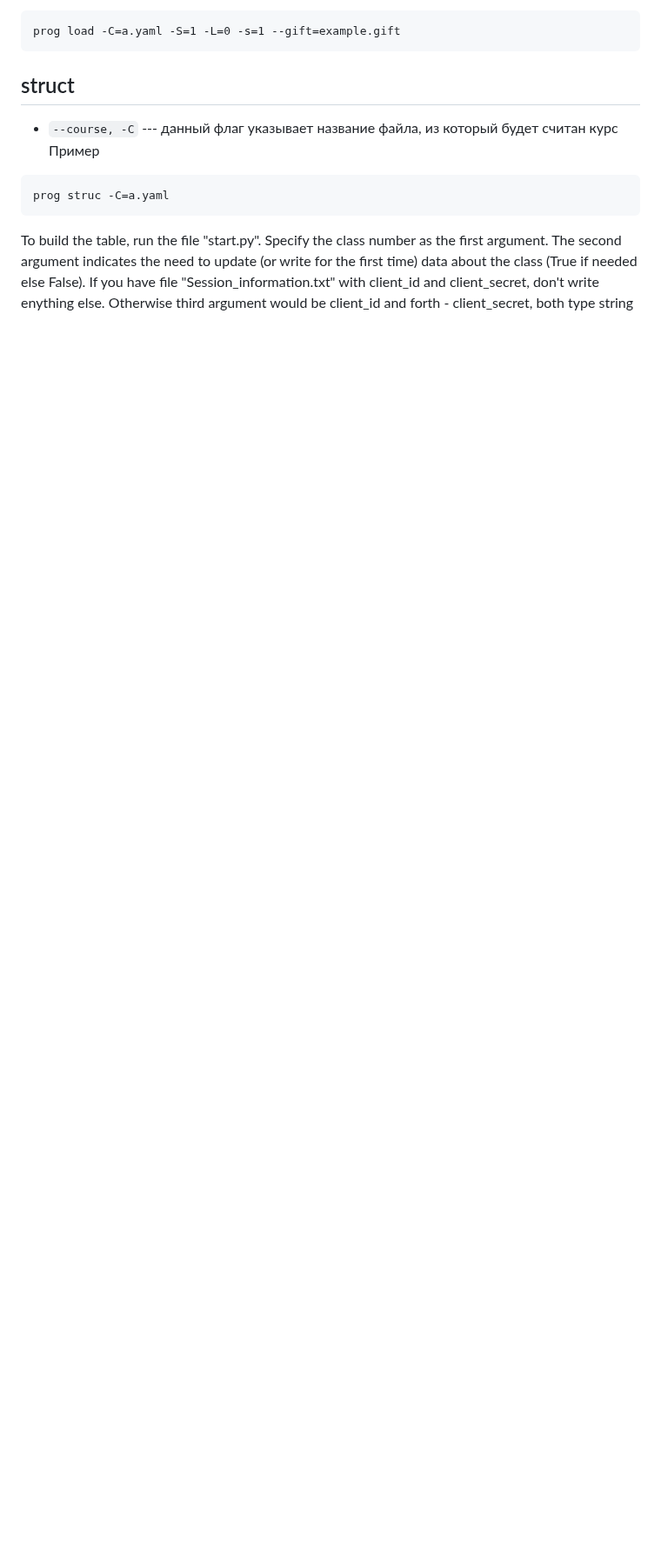
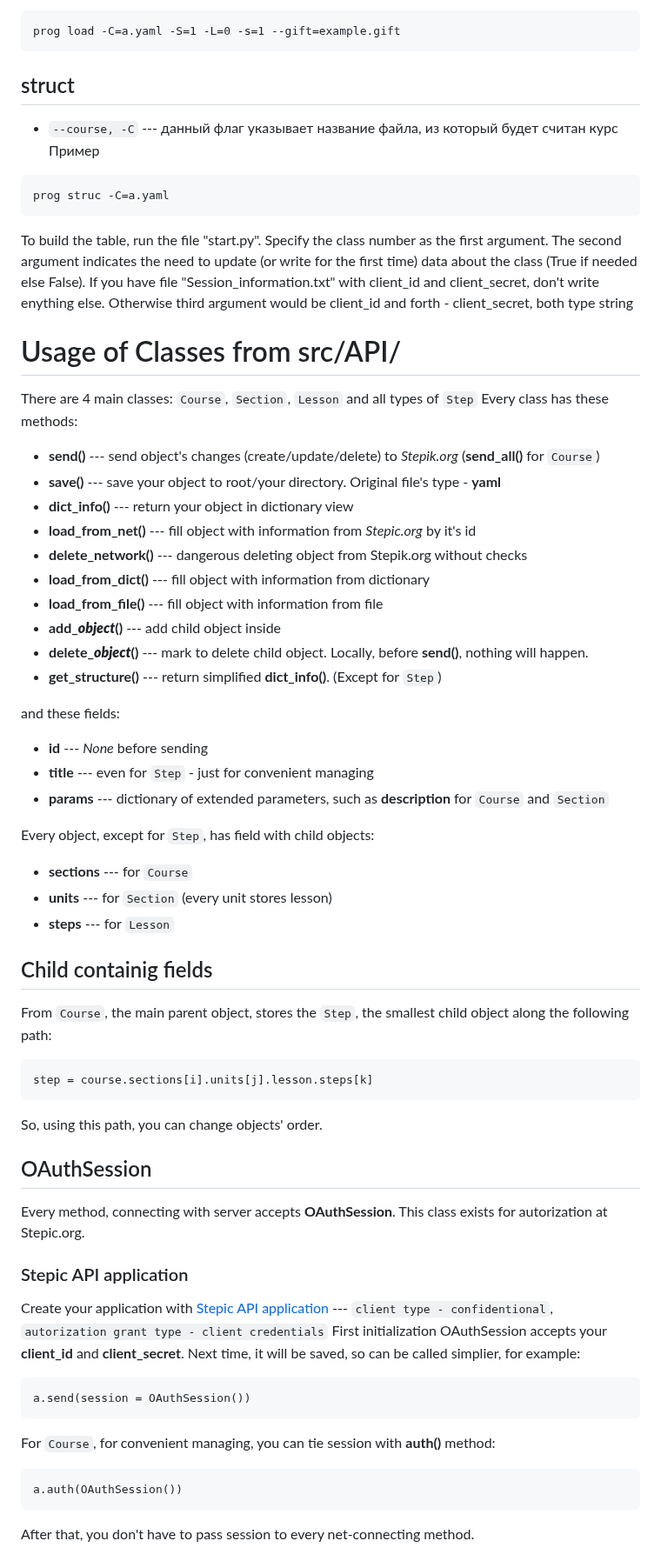
Before and after one commit to LightAboveFighter/Stepic_project_312, a Markdown page: README.md, the part around one of its changes. Shown at 87% size. Drawn GitHub-style; blank space fills up the shorter version.

Commit message:
Modify README.md, add src/API/ usage information

````diff
--- a/README.md
+++ b/README.md
@@ -55,3 +56,56 @@ prog struc -C=a.yaml
 ```
 
 To build the table, run the file "start.py". Specify the class number as the first argument. The second argument indicates the need to update (or write for the first time) data about the class (True if needed else False). If you have file "Session_information.txt" with client_id and client_secret, don't write enything else. Otherwise third argument would be client_id and forth - client_secret, both type string
+
+
+# Usage of Classes from src/API/
+
+There are 4 main classes: `Course`, `Section`, `Lesson` and all types of `Step`
+Every class has these methods:
+* **send()** --- send object's changes (create/update/delete) to *Stepik.org*
+	(**send_all()** for `Course`)
+* **save()** --- save your object to root/your directory. Original file's type - **yaml**
+* **dict_info()** --- return your object in dictionary view
+* **load_from_net()** --- fill object with information from *Stepic.org* by it's id
+* **delete_network()** --- dangerous deleting object from Stepik.org without checks
+* **load_from_dict()** --- fill object with information from dictionary
+* **load_from_file()** --- fill object with information from file
+* **add_*****object*****()** --- add child object inside
+* **delete_*****object*****()** --- mark to delete child object. Locally, before **send()**, nothing will happen.
+* **get_structure()** --- return simplified **dict_info()**. (Except for `Step`)
+
+and these fields:
+* **id** --- *None* before sending
+* **title** --- even for `Step` - just for convenient managing
+* **params** --- dictionary of extended parameters, such as **description** for `Course` and `Section`
+
+Every object, except for `Step`, has field with child objects:
+* **sections** --- for `Course`
+* **units** --- for `Section` (every unit stores lesson)
+* **steps** --- for `Lesson`
+
+## Child containig fields
+
+From `Course`, the main parent object, stores the `Step`, the smallest child object along the following path:
+```
+step = course.sections[i].units[j].lesson.steps[k]
+```
+So, using this path, you can change objects' order.
+
+## OAuthSession
+
+Every method, connecting with server accepts **OAuthSession**.
+This class exists for autorization at Stepic.org.
+### Stepic API application
+Create your application with [Stepic API application](https://stepik.org/oauth2/applications/) --- `client type - confidentional`, `autorization grant type - client credentials`
+First initialization OAuthSession accepts your **client_id** and **client_secret**. Next time, it will be saved, so can be called simplier, for example:
+```
+a.send(session = OAuthSession())
+```
+
+For `Course`, for convenient managing, you can tie session with **auth()** method:
+```
+a.auth(OAuthSession())
+```
+After that, you don't have to pass session to every net-connecting method.
+
````
Also changed, not shown: other parts of README.md (+38 -2 lines).
